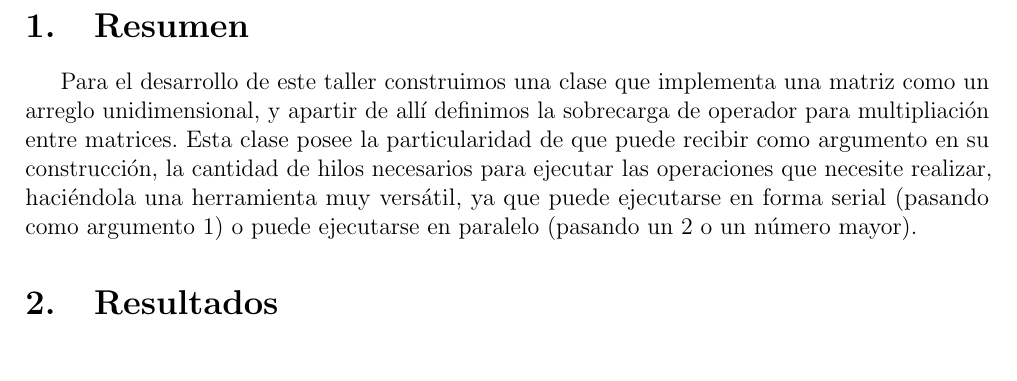
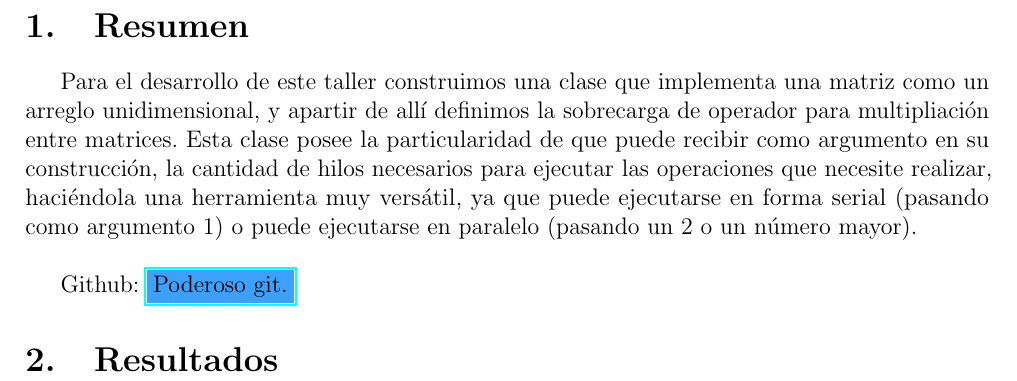
Before and after one commit to juannico007/talleres_c.paralela, a LaTeX document (taller_1/taller1_cparalela.tex): part of page 1 of 5, cut so that both start at the same text, the shorter picture padded with empty space. Compiled offline with pdfLaTeX.

Commit message:
correcciones en el pdf, y el latex, añadido link de github

```diff
--- a/taller_1/taller1_cparalela.tex
+++ b/taller_1/taller1_cparalela.tex
@@ -16,6 +16,7 @@
 top= 2cm, bottom= 2cm]{geometry}
 \usepackage{fancyhdr}
 \usepackage{animate}
+\usepackage{hyperref}
 
 \title{Multiplicación matricial paralelizada}
 \author{David Alsina y Nicolás Quintero}
@@ -35,7 +36,9 @@ top= 2cm, bottom= 2cm]{geometry}
     \section{Resumen}
 
     Para el desarrollo de este taller construimos una clase que implementa una matriz como un arreglo unidimensional, y apartir de allí definimos la sobrecarga de operador para multipliación entre matrices. Esta clase posee la particularidad de que puede recibir como argumento en su construcción, la cantidad de hilos necesarios para ejecutar las operaciones que necesite realizar, haciéndola una herramienta muy versátil, ya que puede ejecutarse en forma serial (pasando como argumento 1)
-    o puede ejecutarse en paralelo (pasando un 2 o un número mayor).
+    o puede ejecutarse en paralelo (pasando un 2 o un número mayor).\\
+
+    Github: \href{https://github.com/juannico007/talleres_c.paralela.git}{\colorbox{blueMacc}{Poderoso git.}}
 
     \section{Resultados}
 
```
Also changed, not shown: taller_1/taller1_cparalela.pdf.
